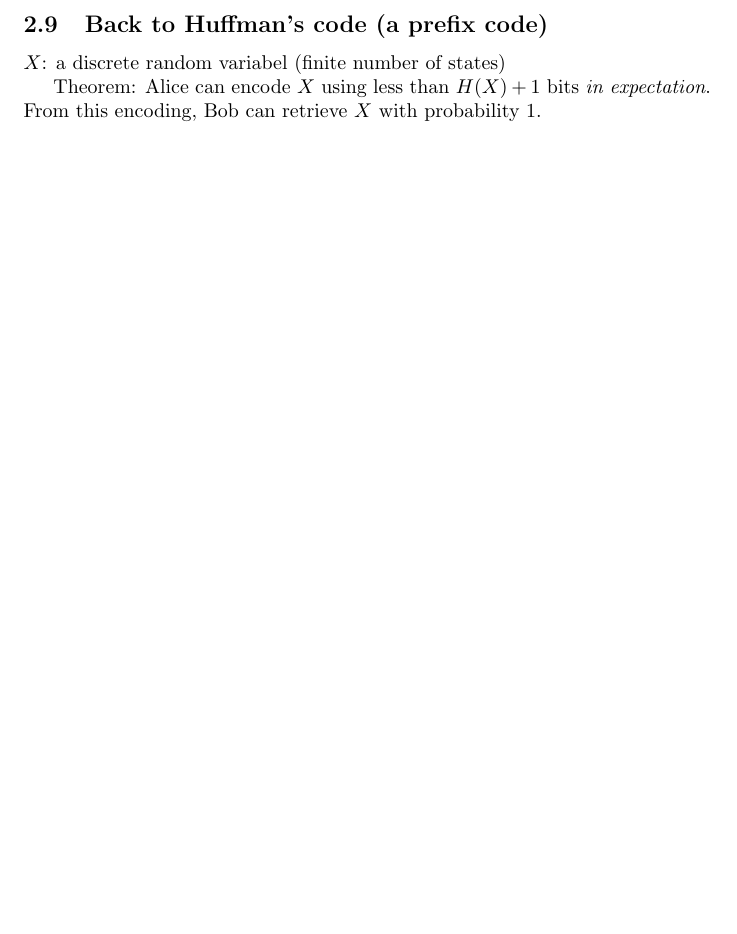
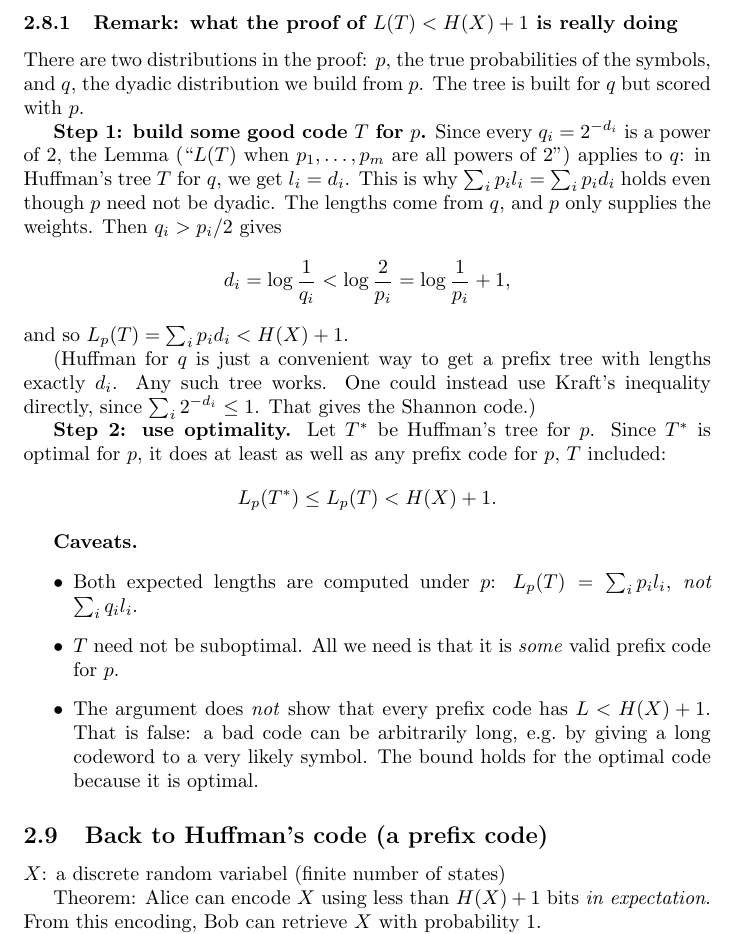
Before and after one commit to keith-murray/cos-585, a LaTeX document (lectures/lecture_3/lecture_3.tex): part of page 5 of 8 before the commit and part of page 5 of 9 after it, cut at the place of the change, the shorter picture padded with empty space. Compiled offline with pdfLaTeX.

Commit message:
[lecture] added note about huffman code proof in lecture 3

```diff
--- a/lectures/lecture_3/lecture_3.tex
+++ b/lectures/lecture_3/lecture_3.tex
@@ -180,6 +180,30 @@ Let $T$ be Huffman's tree for $q_1,\ldots,q_{m'}$. We use $T$ as a tree for $p_1
 \end{gather*}
 Since Huffman's tree is optimal, this must be true also for Huffman's.
 
+\subsubsection{Remark: what the proof of $L(T) < H(X)+1$ is really doing}
+
+There are two distributions in the proof: $p$, the true probabilities of the symbols, and $q$, the dyadic distribution we build from $p$. The tree is built for $q$ but scored with $p$.
+
+\textbf{Step 1: build some good code $T$ for $p$.} Since every $q_i = 2^{-d_i}$ is a power of 2, the Lemma (``$L(T)$ when $p_1,\ldots,p_m$ are all powers of 2'') applies to $q$: in Huffman's tree $T$ for $q$, we get $l_i = d_i$. This is why $\sum_i p_i l_i = \sum_i p_i d_i$ holds even though $p$ need not be dyadic. The lengths come from $q$, and $p$ only supplies the weights. Then $q_i > p_i/2$ gives
+\[
+d_i = \log\frac{1}{q_i} < \log\frac{2}{p_i} = \log\frac{1}{p_i} + 1,
+\]
+and so $L_p(T) = \sum_i p_i d_i < H(X) + 1$.
+
+(Huffman for $q$ is just a convenient way to get a prefix tree with lengths exactly $d_i$. Any such tree works. One could instead use Kraft's inequality directly, since $\sum_i 2^{-d_i} \leq 1$. That gives the Shannon code.)
+
+\textbf{Step 2: use optimality.} Let $T^*$ be Huffman's tree for $p$. Since $T^*$ is optimal for $p$, it does at least as well as any prefix code for $p$, $T$ included:
+\[
+L_p(T^*) \leq L_p(T) < H(X) + 1.
+\]
+
+\textbf{Caveats.}
+\begin{itemize}
+    \item Both expected lengths are computed under $p$: $L_p(T) = \sum_i p_i l_i$, \emph{not} $\sum_i q_i l_i$.
+    \item $T$ need not be suboptimal. All we need is that it is \emph{some} valid prefix code for $p$.
+    \item The argument does \emph{not} show that every prefix code has $L < H(X)+1$. That is false: a bad code can be arbitrarily long, e.g.\ by giving a long codeword to a very likely symbol. The bound holds for the optimal code because it is optimal.
+\end{itemize}
+
 \subsection{Back to Huffman's code (a prefix code)}
 
 $X$: a discrete random variabel (finite number of states)
```
Also changed, not shown: lectures/lecture_3/lecture_3.pdf.
